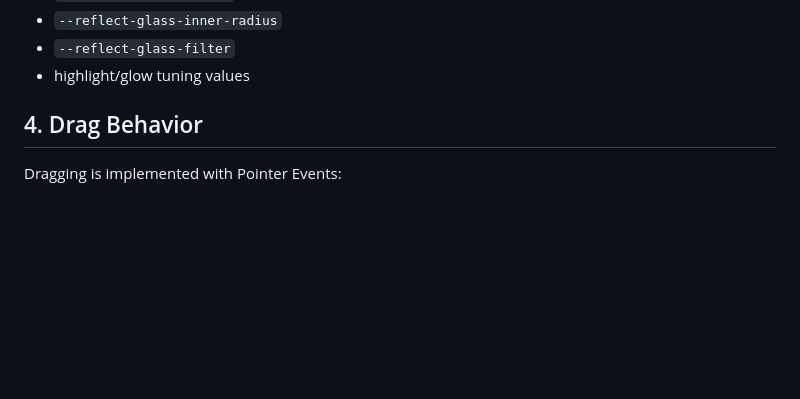
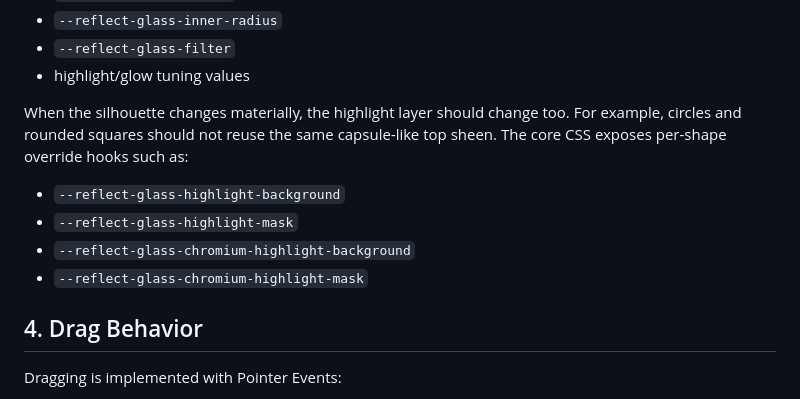
Before and after one commit to bitifirefly/reflect-glass-button, a Markdown page: IMPLEMENTATION.md, the part around the change. Drawn GitHub-style; blank space fills up the shorter version.

```diff
--- a/IMPLEMENTATION.md
+++ b/IMPLEMENTATION.md
@@ -118,6 +118,15 @@ Preset pages only override variables such as:
 - `--reflect-glass-inner-radius`
 - `--reflect-glass-filter`
 - highlight/glow tuning values
+
+When the silhouette changes materially, the highlight layer should change too.
+For example, circles and rounded squares should not reuse the same capsule-like
+top sheen. The core CSS exposes per-shape override hooks such as:
+
+- `--reflect-glass-highlight-background`
+- `--reflect-glass-highlight-mask`
+- `--reflect-glass-chromium-highlight-background`
+- `--reflect-glass-chromium-highlight-mask`
 
 ## 4. Drag Behavior
 
```
Also changed, not shown: README.md (+8 -0 lines), assets/circle-button/specular-map.png, assets/default-pill/specular-map.png, assets/hero-pill/specular-map.png, assets/motion-pill/specular-map.png, assets/rounded-square-button/specular-map.png, 3 other files.
